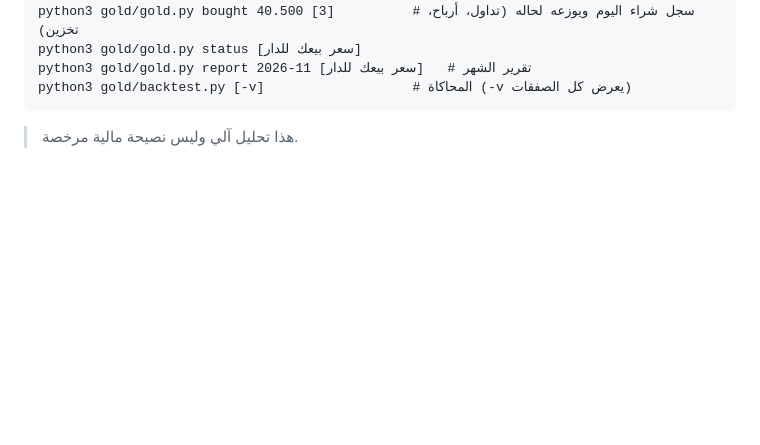
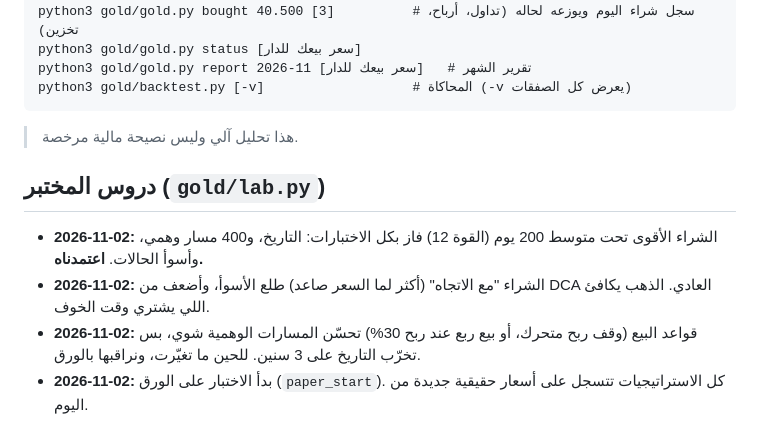
Before and after one commit to Bloushii/1, a Markdown page: gold/STRATEGY.md, the part around the change. GitHub-like rendering; blank space fills up the shorter version.

Commit message:
Record first lab lessons
Co-Authored-By: Claude Opus 5.5 <noreply@anthropic.com>
Claude-Session: https://claude.ai/code/session_017VSR5L8SLV3UgvTzbtJvzW

````diff
--- a/gold/STRATEGY.md
+++ b/gold/STRATEGY.md
@@ -140,3 +140,9 @@ python3 gold/backtest.py [-v]                   # المحاكاة (-v يعرض
 ```
 
 > هذا تحليل آلي وليس نصيحة مالية مرخصة.
+
+## دروس المختبر (`gold/lab.py`)
+- **2026-11-02:** الشراء الأقوى تحت متوسط 200 يوم (القوة 12) فاز بكل الاختبارات: التاريخ، و400 مسار وهمي، وأسوأ الحالات. **اعتمدناه.**
+- **2026-11-02:** الشراء "مع الاتجاه" (أكثر لما السعر صاعد) طلع الأسوأ، وأضعف من DCA العادي. الذهب يكافئ اللي يشتري وقت الخوف.
+- **2026-11-02:** قواعد البيع (وقف ربح متحرك، أو بيع ربع عند ربح 30%) تحسّن المسارات الوهمية شوي، بس تخرّب التاريخ على 3 سنين. للحين ما تغيّرت، ونراقبها بالورق.
+- **2026-11-02:** بدأ الاختبار على الورق (`paper_start`). كل الاستراتيجيات تتسجل على أسعار حقيقية جديدة من اليوم.
````
